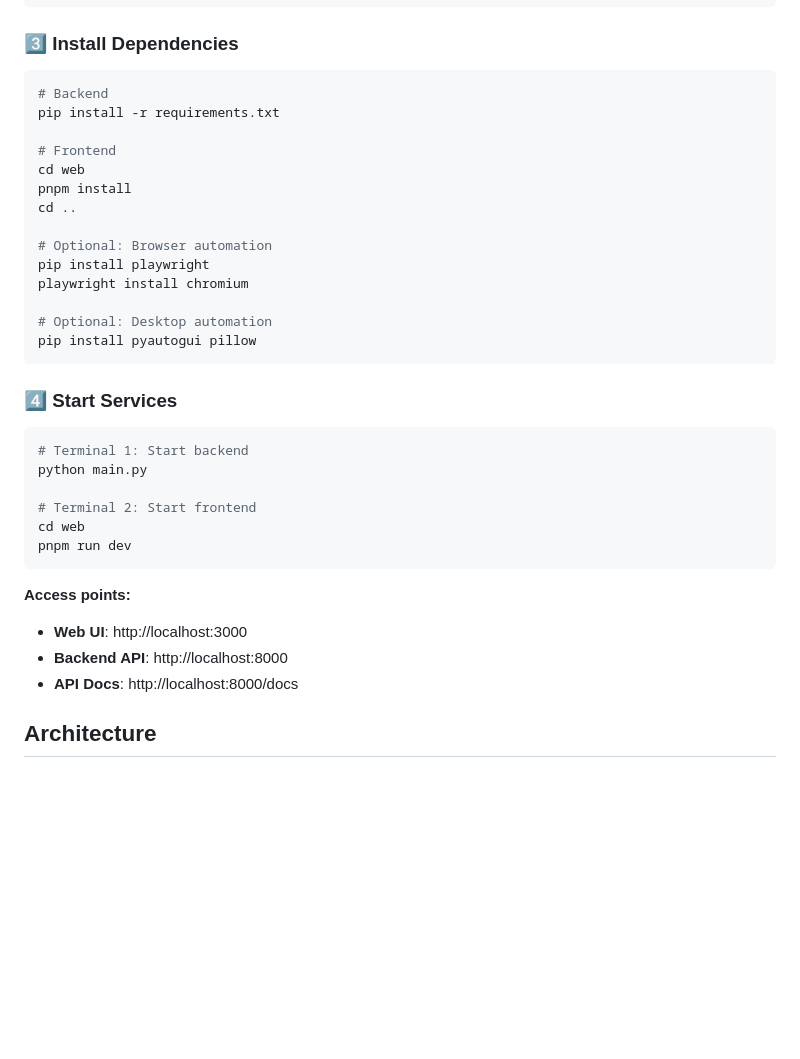
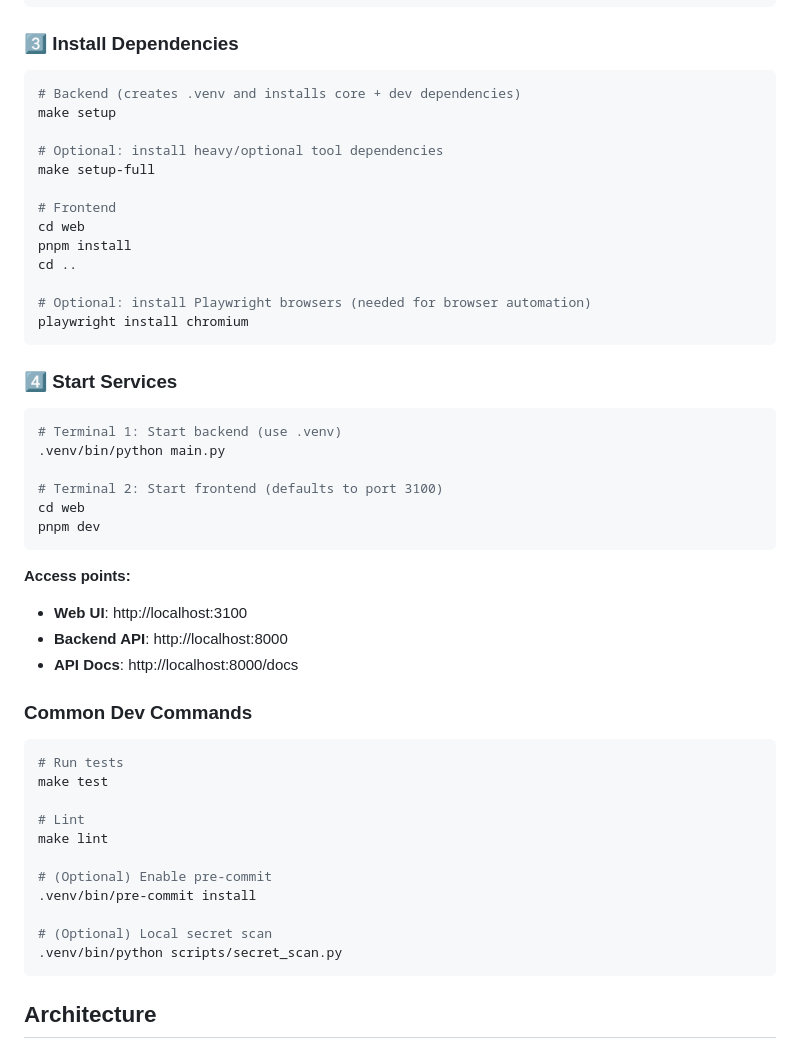
Before and after one commit to skygazer42/Weaver, a Markdown page: docs/README.en.md, the part around the change. Rendered like a GitHub page; blank space fills up the shorter version.

````diff
--- a/docs/README.en.md
+++ b/docs/README.en.md
@@ -148,37 +148,52 @@ ENABLE_MCP=false                          # MCP tool servers
 ### 3⃣ Install Dependencies
 
 ```bash
-# Backend
-pip install -r requirements.txt
+# Backend (creates .venv and installs core + dev dependencies)
+make setup
+
+# Optional: install heavy/optional tool dependencies
+make setup-full
 
 # Frontend
 cd web
 pnpm install
 cd ..
 
-# Optional: Browser automation
-pip install playwright
+# Optional: install Playwright browsers (needed for browser automation)
 playwright install chromium
-
-# Optional: Desktop automation
-pip install pyautogui pillow
 ```
 
 ### 4⃣ Start Services
 
 ```bash
-# Terminal 1: Start backend
-python main.py
+# Terminal 1: Start backend (use .venv)
+.venv/bin/python main.py
 
-# Terminal 2: Start frontend
+# Terminal 2: Start frontend (defaults to port 3100)
 cd web
-pnpm run dev
+pnpm dev
 ```
 
 **Access points:**
--  **Web UI**: http://localhost:3000
+-  **Web UI**: http://localhost:3100
 -  **Backend API**: http://localhost:8000
 -  **API Docs**: http://localhost:8000/docs
+
+### Common Dev Commands
+
+```bash
+# Run tests
+make test
+
+# Lint
+make lint
+
+# (Optional) Enable pre-commit
+.venv/bin/pre-commit install
+
+# (Optional) Local secret scan
+.venv/bin/python scripts/secret_scan.py
+```
 
 ## Architecture
 
````
Also changed, not shown: README.md (+29 -13 lines).
